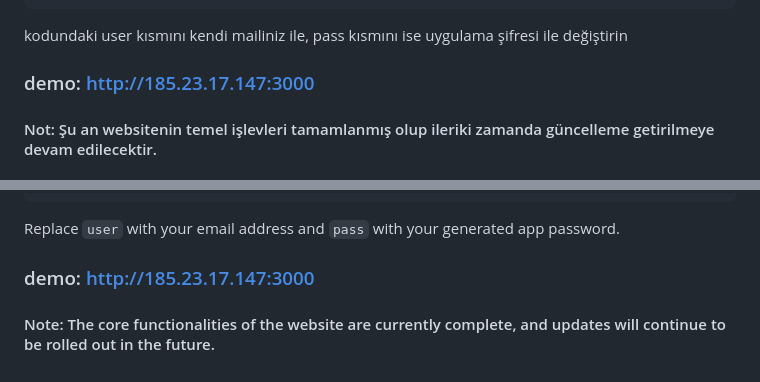
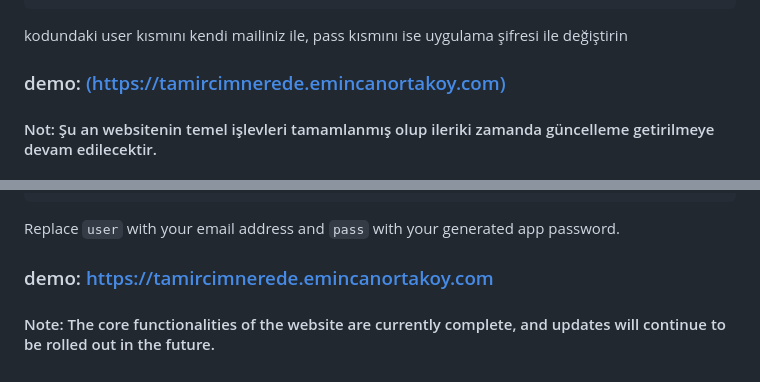
Before and after one commit to emincanortakoy/TamircimNerede, a Markdown page: README.md, 2 parts joined by grey strips. Rendered like a GitHub page.

```diff
--- a/README.md
+++ b/README.md
@@ -55,7 +55,7 @@ Websitesinde İşletme başvuruları ile ilgili e-posta ile bilgilendirme sistem
 
 kodundaki user kısmını kendi mailiniz ile, pass kısmını ise uygulama şifresi ile değiştirin
 
-### demo: [http://185.23.17.147:3000](http://185.23.17.147:3000)
+### demo: [(https://tamircimnerede.emincanortakoy.com)](https://tamircimnerede.emincanortakoy.com)
 
 #### Not: Şu an websitenin temel işlevleri tamamlanmış olup ileriki zamanda güncelleme getirilmeye devam edilecektir.
 
@@ -120,6 +120,6 @@ The website includes an email notification system for business listing applicati
 
 Replace `user` with your email address and `pass` with your generated app password.
 
-### demo: [http://185.23.17.147:3000](http://185.23.17.147:3000)
+### demo: [https://tamircimnerede.emincanortakoy.com](https://tamircimnerede.emincanortakoy.com)
 
 #### Note: The core functionalities of the website are currently complete, and updates will continue to be rolled out in the future.
```
